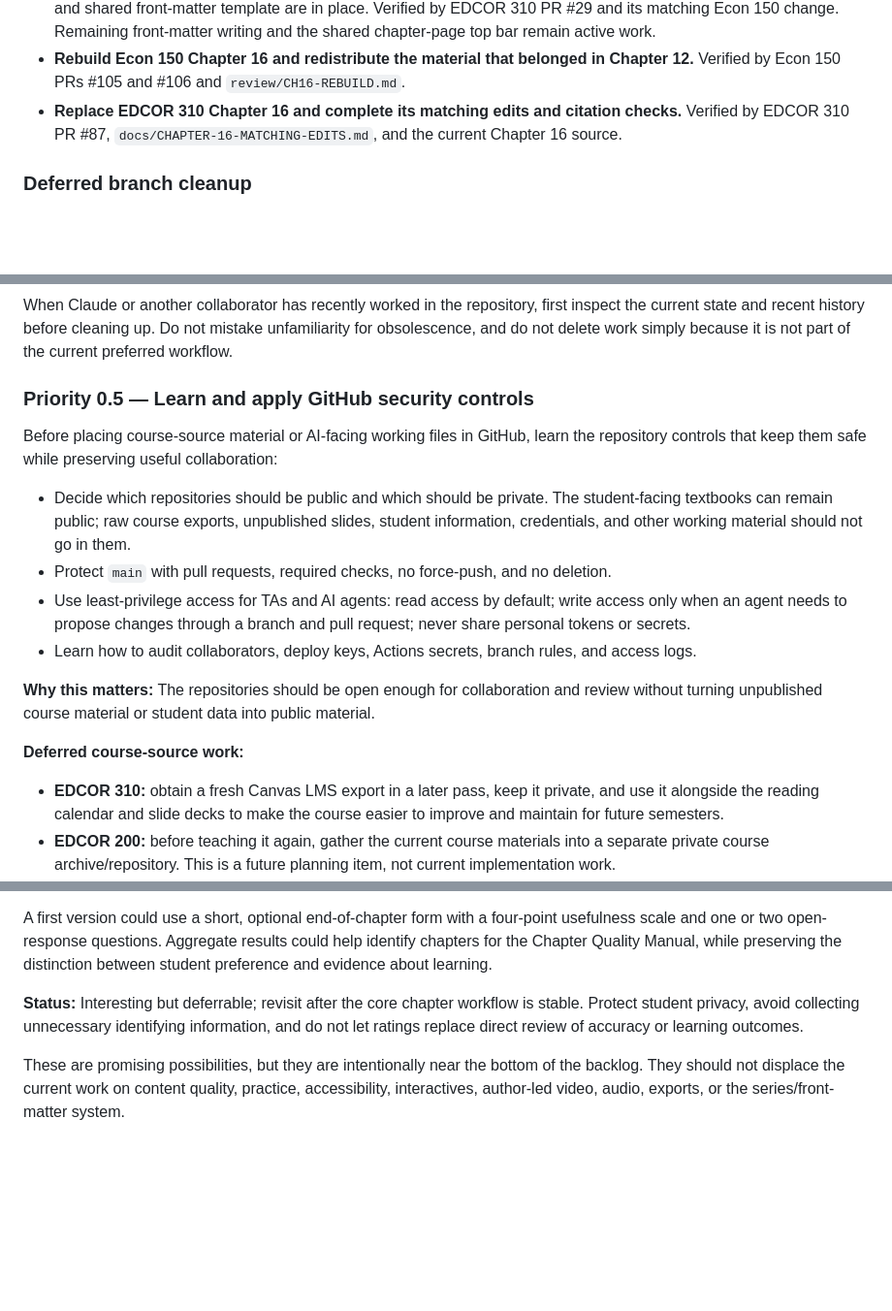
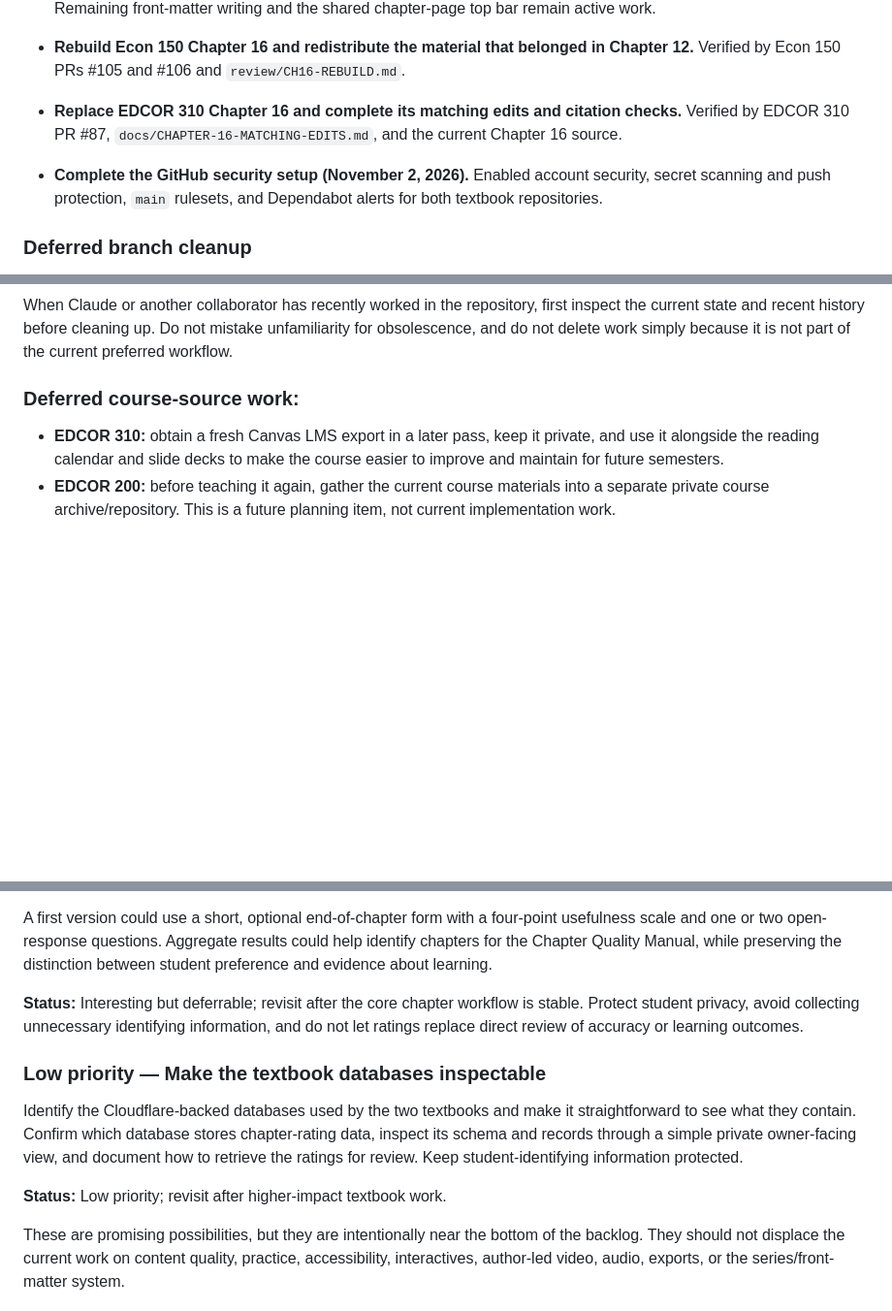
Before and after one commit to bpacini-alt/Econ-150-textbook, a Markdown page: PROJECT-PRIORITIES.md, 3 parts joined by grey strips. Shown at 97% size. Rendered like a GitHub page; blank space fills up the shorter version.

Commit message:
Docs: record GitHub security complete; add database visibility priority (#127)

```diff
--- a/PROJECT-PRIORITIES.md
+++ b/PROJECT-PRIORITIES.md
@@ -56,24 +56,15 @@ These items are complete on `main`. They remain documented here as a record, but
 - **Rebuild Econ 150 Chapter 16 and redistribute the material that belonged in Chapter 12.** Verified by Econ 150 PRs #105 and #106 and `review/CH16-REBUILD.md`.
 - **Replace EDCOR 310 Chapter 16 and complete its matching edits and citation checks.** Verified by EDCOR 310 PR #87, `docs/CHAPTER-16-MATCHING-EDITS.md`, and the current Chapter 16 source.
 
+- **Complete the GitHub security setup (November 2, 2026).** Enabled account security, secret scanning and push protection, `main` rulesets, and Dependabot alerts for both textbook repositories.
+
 ### Deferred branch cleanup
 
 Keep routine branch cleanup report-first and approval-gated. Enable automatic deletion of head branches after merged pull requests where appropriate, but do not delete arbitrary branches merely because they have no open pull request. During the Friday cleanup, inspect branches with no open PR and no known active use, then classify each as **safe to delete**, **needs review**, or **retain**. Before deleting any candidate, re-check for open-PR dependencies and preserve `main`, protected coordination/documentation branches—including `docs/collaborator-coordination-clean-20261021` and Econ 150's `docs/reading-times-note`—as well as any branch containing unique unmerged work or serving an active preview. Record the branch name and head commit SHA before deletion. **Status:** Deferred; do not implement branch deletion automatically yet.
 
 When Claude or another collaborator has recently worked in the repository, first inspect the current state and recent history before cleaning up. Do not mistake unfamiliarity for obsolescence, and do not delete work simply because it is not part of the current preferred workflow.
 
-### Priority 0.5 — Learn and apply GitHub security controls
-
-Before placing course-source material or AI-facing working files in GitHub, learn the repository controls that keep them safe while preserving useful collaboration:
-
-- Decide which repositories should be public and which should be private. The student-facing textbooks can remain public; raw course exports, unpublished slides, student information, credentials, and other working material should not go in them.
-- Protect `main` with pull requests, required checks, no force-push, and no deletion.
-- Use least-privilege access for TAs and AI agents: read access by default; write access only when an agent needs to propose changes through a branch and pull request; never share personal tokens or secrets.
-- Learn how to audit collaborators, deploy keys, Actions secrets, branch rules, and access logs.
-
-**Why this matters:** The repositories should be open enough for collaboration and review without turning unpublished course material or student data into public material.
-
-**Deferred course-source work:**
+### Deferred course-source work:
 
 - **EDCOR 310:** obtain a fresh Canvas LMS export in a later pass, keep it private, and use it alongside the reading calendar and slide decks to make the course easier to improve and maintain for future semesters.
 - **EDCOR 200:** before teaching it again, gather the current course materials into a separate private course archive/repository. This is a future planning item, not current implementation work.
@@ -504,6 +495,12 @@ A first version could use a short, optional end-of-chapter form with a four-poin
 
 **Status:** Interesting but deferrable; revisit after the core chapter workflow is stable. Protect student privacy, avoid collecting unnecessary identifying information, and do not let ratings replace direct review of accuracy or learning outcomes.
 
+### Low priority — Make the textbook databases inspectable
+
+Identify the Cloudflare-backed databases used by the two textbooks and make it straightforward to see what they contain. Confirm which database stores chapter-rating data, inspect its schema and records through a simple private owner-facing view, and document how to retrieve the ratings for review. Keep student-identifying information protected.
+
+**Status:** Low priority; revisit after higher-impact textbook work.
+
 These are promising possibilities, but they are intentionally near the bottom of the backlog. They should not displace the current work on content quality, practice, accessibility, interactives, author-led video, audio, exports, or the series/front-matter system.
 
 ### Econ 150: Unit outcomes like EDCOR 310's (recorded October 29, 2026)
```
